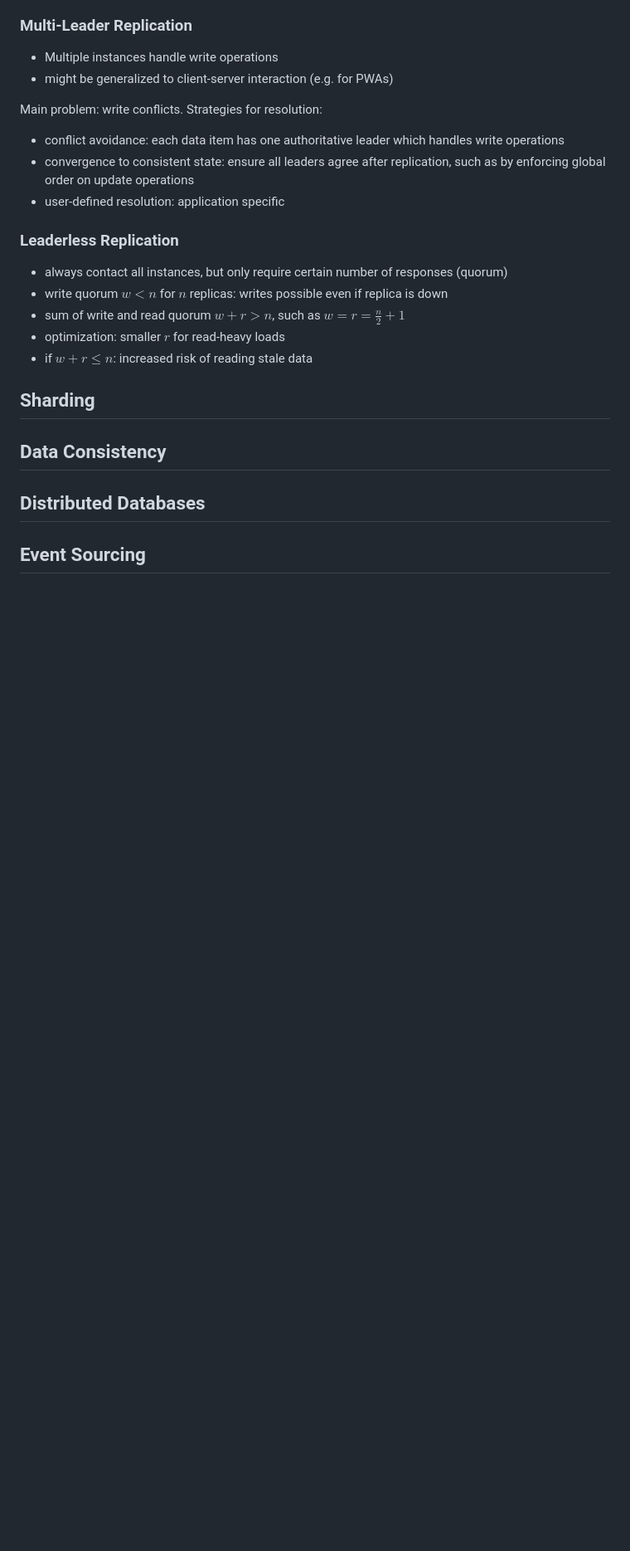
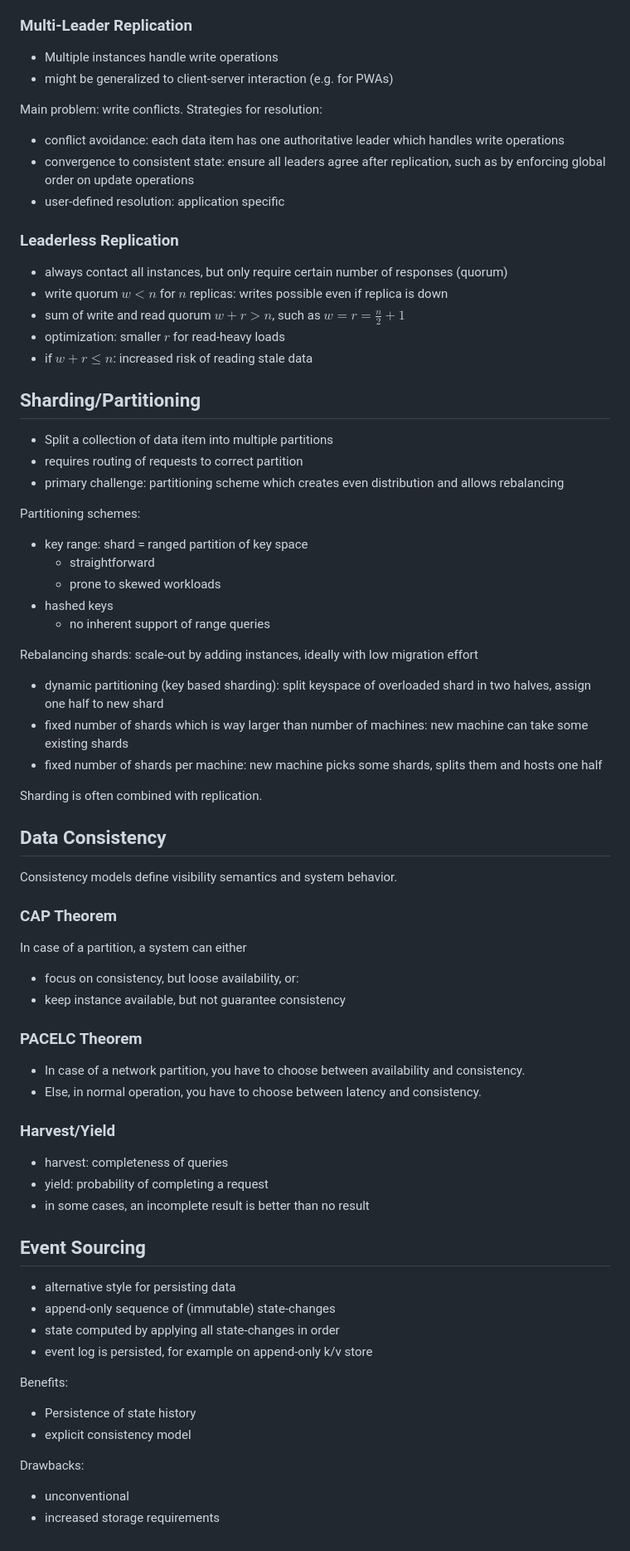
Before and after one commit to ottojo/ADIS_Summary, a Markdown page: src/q-state.md, the part around the change. Shown at 83% size. GitHub-like rendering; blank space fills up the shorter version.

Commit message:
q state part 2

```diff
--- a/src/q-state.md
+++ b/src/q-state.md
@@ -101,7 +101,57 @@ Main problem: write conflicts. Strategies for resolution:
 * optimization: smaller $r$ for read-heavy loads
 * if $w+r \leq n$: increased risk of reading stale data
 
-## Sharding
+## Sharding/Partitioning
+* Split a collection of data item into multiple partitions
+* requires routing of requests to correct partition
+* primary challenge: partitioning scheme which creates even distribution and allows rebalancing
+
+Partitioning schemes:
+
+* key range: shard = ranged partition of key space
+  * straightforward
+  * prone to skewed workloads
+* hashed keys
+  * no inherent support of range queries
+
+Rebalancing shards: scale-out by adding instances, ideally with low migration effort
+
+* dynamic partitioning (key based sharding): split keyspace of overloaded shard in two halves, assign one half to new shard
+* fixed number of shards which is way larger than number of machines: new machine can take some existing shards
+* fixed number of shards per machine: new machine picks some shards, splits them and hosts one half
+
+Sharding is often combined with replication.
+
 ## Data Consistency
-## Distributed Databases
+Consistency models define visibility semantics and system behavior.
+
+### CAP Theorem
+In case of a partition, a system can either
+
+* focus on consistency, but loose availability, or:
+* keep instance available, but not guarantee consistency
+
+### PACELC Theorem
+* In case of a network partition, you have to choose between availability and consistency.
+* Else, in normal operation, you have to choose between latency and consistency.
+
+### Harvest/Yield
+* harvest: completeness of queries
+* yield: probability of completing a request
+* in some cases, an incomplete result is better than no result
+
 ## Event Sourcing
+* alternative style for persisting data
+* append-only sequence of (immutable) state-changes
+* state computed by applying all state-changes in order
+* event log is persisted, for example on append-only k/v store
+
+Benefits:
+
+* Persistence of state history
+* explicit consistency model
+
+Drawbacks:
+
+* unconventional
+* increased storage requirements
```
